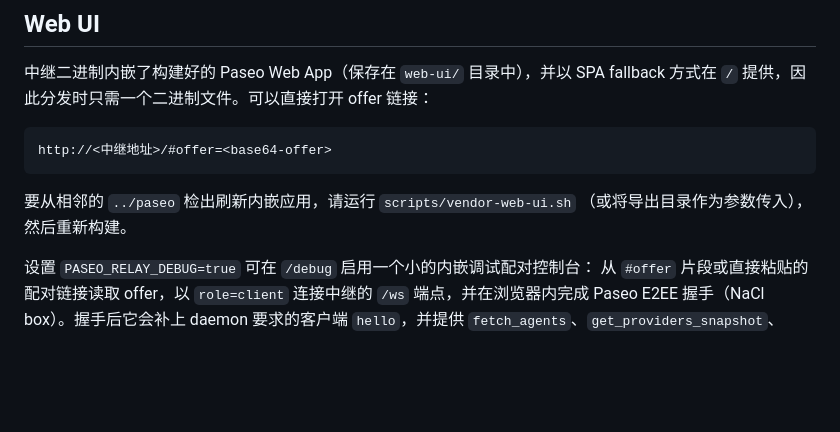
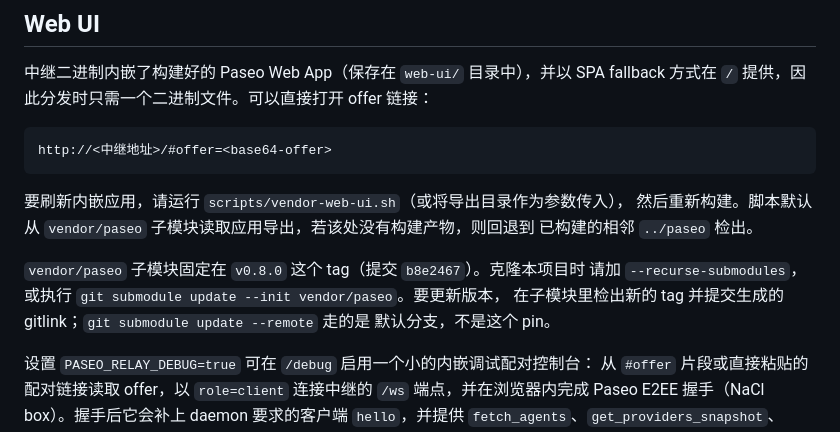
Before and after one commit to rayylee/paseo-relay-rs, a Markdown page: README.zh-CN.md, the part around the change. GitHub-like rendering; blank space fills up the shorter version.

Commit message:
docs: document the vendor/paseo submodule and web UI
Signed-off-by: Ray Lee <hburaylee@gmail.com>

````diff
--- a/README.zh-CN.md
+++ b/README.zh-CN.md
@@ -34,8 +34,14 @@ offer 链接：
 http://<中继地址>/#offer=<base64-offer>
 ```
 
-要从相邻的 `../paseo` 检出刷新内嵌应用，请运行 `scripts/vendor-web-ui.sh`
-（或将导出目录作为参数传入），然后重新构建。
+要刷新内嵌应用，请运行 `scripts/vendor-web-ui.sh`（或将导出目录作为参数传入），
+然后重新构建。脚本默认从 `vendor/paseo` 子模块读取应用导出，若该处没有构建产物，则回退到
+已构建的相邻 `../paseo` 检出。
+
+`vendor/paseo` 子模块固定在 `v0.8.0` 这个 tag（提交 `b8e2467`）。克隆本项目时
+请加 `--recurse-submodules`，或执行 `git submodule update --init vendor/paseo`。要更新版本，
+在子模块里检出新的 tag 并提交生成的 gitlink；`git submodule update --remote` 走的是
+默认分支，不是这个 pin。
 
 设置 `PASEO_RELAY_DEBUG=true` 可在 `/debug` 启用一个小的内嵌调试配对控制台：
 从 `#offer` 片段或直接粘贴的配对链接读取 offer，以 `role=client` 连接中继的
````
Also changed, not shown: README.md (+9 -3 lines).
